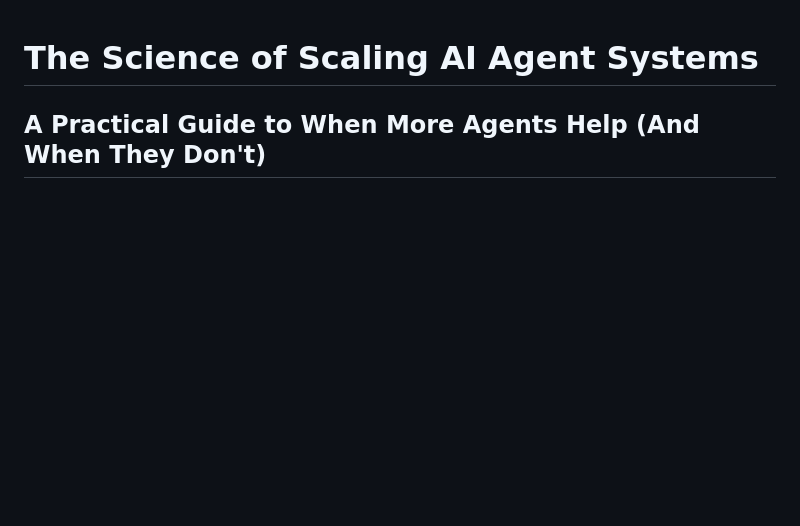
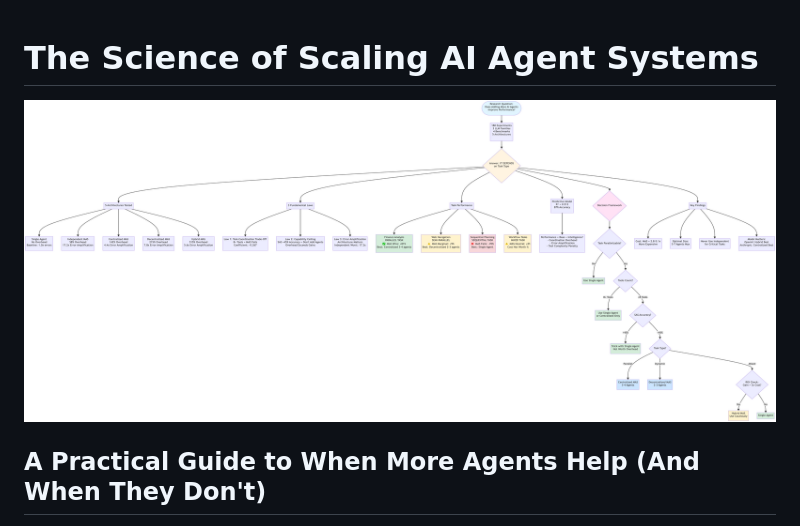
Before and after one commit to rsrini7/Learnings, a Markdown page: Papers/The-Science-of-Scaling-AI-Agent-Systems.md, the part around the change. Rendered like a GitHub page; pictures changed too: assets/The-Science-of-Scaling-AI-Agent-Systems.png (added); blank space fills up the shorter version.

Commit message:
docs(Papers): add image to scaling AI agent systems paper
Add supporting image to enhance understanding of the paper's content

```diff
--- a/Papers/The-Science-of-Scaling-AI-Agent-Systems.md
+++ b/Papers/The-Science-of-Scaling-AI-Agent-Systems.md
@@ -1,4 +1,7 @@
 # The Science of Scaling AI Agent Systems
+
+![The-Science-of-Scaling-AI-Agent-Systems](../assets/The-Science-of-Scaling-AI-Agent-Systems.png)
+
 ## A Practical Guide to When More Agents Help (And When They Don't)
 
 **Publication Date:** December 9, 2025
```
